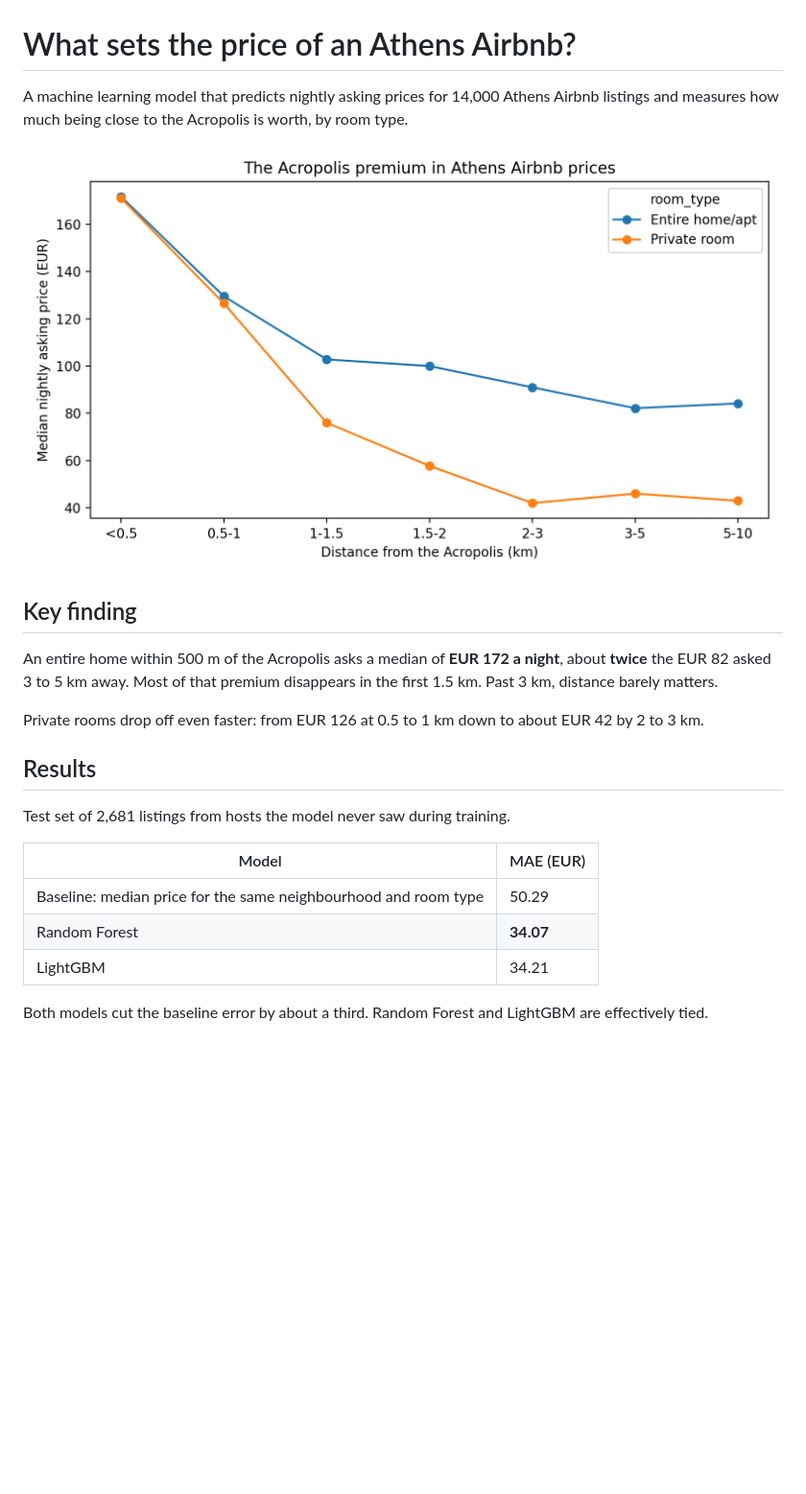
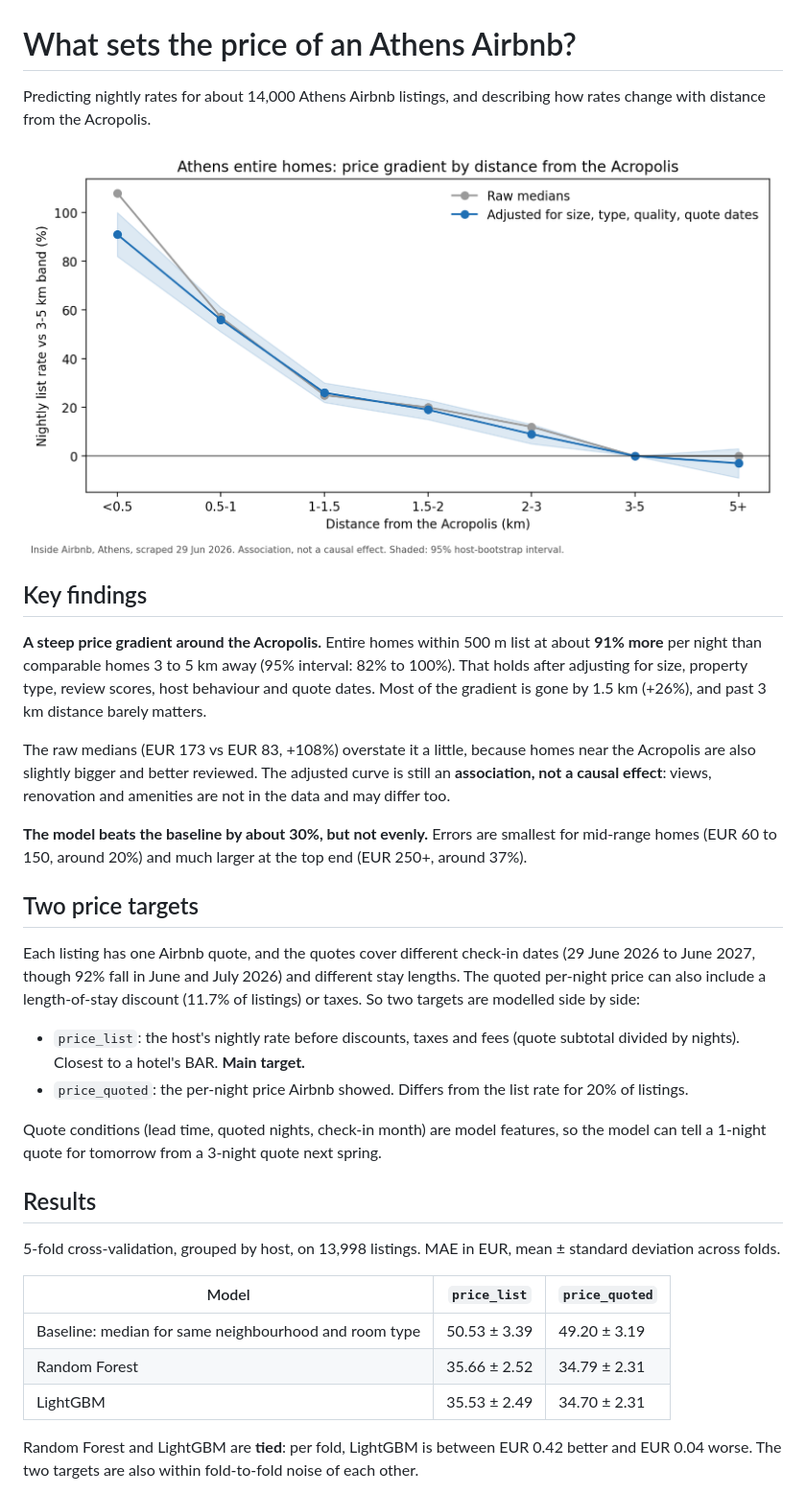
Before and after one commit to georgegiannakidis/athens-airbnb-pricing, a Markdown page: README.md, the part around one of its changes. Shown at 96% size. Drawn GitHub-style; pictures changed too: reports/figures/acropolis_gradient.png (added), reports/figures/acropolis_premium.png (deleted); blank space fills up the shorter version.

```diff
--- a/README.md
+++ b/README.md
@@ -1,24 +1,35 @@
 # What sets the price of an Athens Airbnb?
 
-A machine learning model that predicts nightly asking prices for 14,000 Athens Airbnb listings and measures how much being close to the Acropolis is worth, by room type.
+Predicting nightly rates for about 14,000 Athens Airbnb listings, and describing how rates change with distance from the Acropolis.
 
-![Acropolis premium](reports/figures/acropolis_premium.png)
+![Price gradient by distance from the Acropolis](reports/figures/acropolis_gradient.png)
 
-## Key finding
+## Key findings
 
-An entire home within 500 m of the Acropolis asks a median of **EUR 172 a night**, about **twice** the EUR 82 asked 3 to 5 km away. Most of that premium disappears in the first 1.5 km. Past 3 km, distance barely matters.
+**A steep price gradient around the Acropolis.** Entire homes within 500 m list at about **91% more** per night than comparable homes 3 to 5 km away (95% interval: 82% to 100%). That holds after adjusting for size, property type, review scores, host behaviour and quote dates. Most of the gradient is gone by 1.5 km (+26%), and past 3 km distance barely matters.
 
-Private rooms drop off even faster: from EUR 126 at 0.5 to 1 km down to about EUR 42 by 2 to 3 km.
+The raw medians (EUR 173 vs EUR 83, +108%) overstate it a little, because homes near the Acropolis are also slightly bigger and better reviewed. The adjusted curve is still an **association, not a causal effect**: views, renovation and amenities are not in the data and may differ too.
+
+**The model beats the baseline by about 30%, but not evenly.** Errors are smallest for mid-range homes (EUR 60 to 150, around 20%) and much larger at the top end (EUR 250+, around 37%).
+
+## Two price targets
+
+Each listing has one Airbnb quote, and the quotes cover different check-in dates (29 June 2026 to June 2027, though 92% fall in June and July 2026) and different stay lengths. The quoted per-night price can also include a length-of-stay discount (11.7% of listings) or taxes. So two targets are modelled side by side:
+
+- `price_list`: the host's nightly rate before discounts, taxes and fees (quote subtotal divided by nights). Closest to a hotel's BAR. **Main target.**
+- `price_quoted`: the per-night price Airbnb showed. Differs from the list rate for 20% of listings.
+
+Quote conditions (lead time, quoted nights, check-in month) are model features, so the model can tell a 1-night quote for tomorrow from a 3-night quote next spring.
 
 ## Results
 
-Test set of 2,681 listings from hosts the model never saw during training.
+5-fold cross-validation, grouped by host, on 13,998 listings. MAE in EUR, mean ± standard deviation across folds.
 
-| Model | MAE (EUR) |
-|---|---|
-| Baseline: median price for the same neighbourhood and room type | 50.29 |
-| Random Forest | **34.07** |
-| LightGBM | 34.21 |
+| Model | `price_list` | `price_quoted` |
+|---|---|---|
+| Baseline: median for same neighbourhood and room type | 50.53 ± 3.39 | 49.20 ± 3.19 |
+| Random Forest | 35.66 ± 2.52 | 34.79 ± 2.31 |
+| LightGBM | 35.53 ± 2.49 | 34.70 ± 2.31 |
 
-Both models cut the baseline error by about a third. Random Forest and LightGBM are effectively tied.
+Random Forest and LightGBM are **tied**: per fold, LightGBM is between EUR 0.42 better and EUR 0.04 worse. The two targets are also within fold-to-fold noise of each other.
 
```
Also changed, not shown: other parts of README.md (+27 -15 lines), 2 other files.
